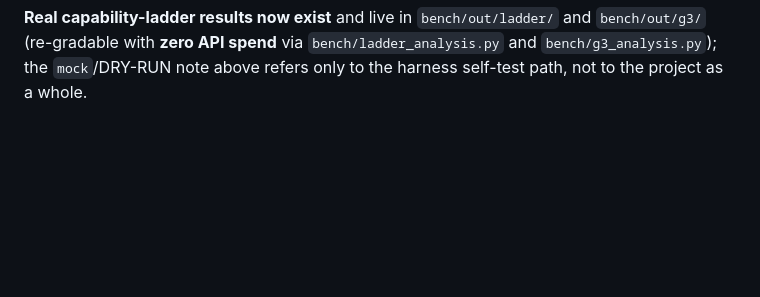
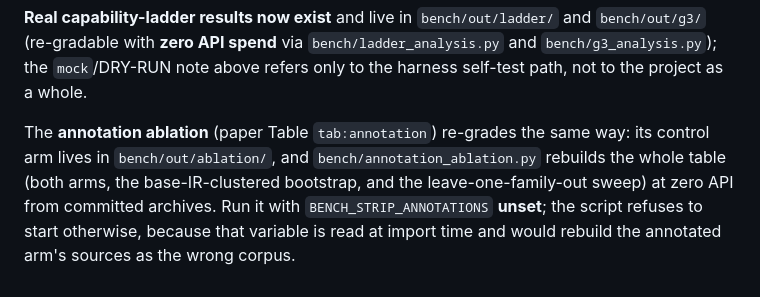
Before and after one commit to KurathSec/Spaghetti-Architect, a Markdown page: bench/README.md, the part around the change. Drawn GitHub-style; blank space fills up the shorter version.

Commit message:
bench/docs: document the ablation as a zero-API re-grade entry point
bench/README.md listed ladder_analysis.py and g3_analysis.py as the zero-API
re-grade paths, but predated the annotation ablation, so the paper's third
result had a committed script and a committed archive that the README never
named. Adds out/ablation/ + annotation_ablation.py, and the BENCH_STRIP_ANNOTATIONS
precondition (verified: the script exits 1 when it is set).

```diff
--- a/bench/README.md
+++ b/bench/README.md
@@ -150,3 +150,10 @@ performance.
 `bench/out/g3/` (re-gradable with **zero API spend** via `bench/ladder_analysis.py` and
 `bench/g3_analysis.py`); the `mock`/DRY-RUN note above refers only to the harness
 self-test path, not to the project as a whole.
+
+The **annotation ablation** (paper Table `tab:annotation`) re-grades the same way: its
+control arm lives in `bench/out/ablation/`, and `bench/annotation_ablation.py` rebuilds the
+whole table (both arms, the base-IR-clustered bootstrap, and the leave-one-family-out sweep)
+at zero API from committed archives. Run it with `BENCH_STRIP_ANNOTATIONS` **unset**; the
+script refuses to start otherwise, because that variable is read at import time and would
+rebuild the annotated arm's sources as the wrong corpus.
```
